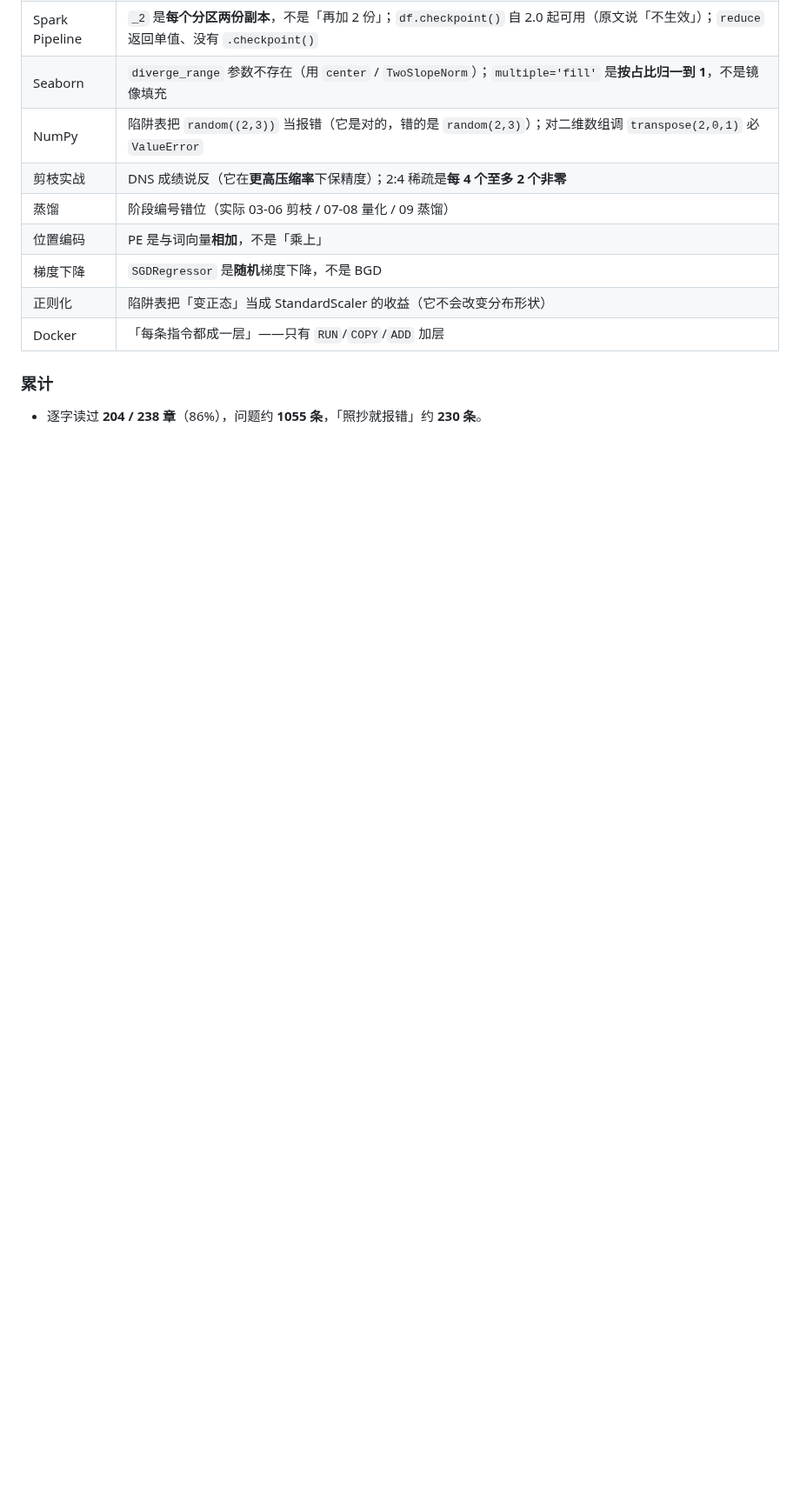
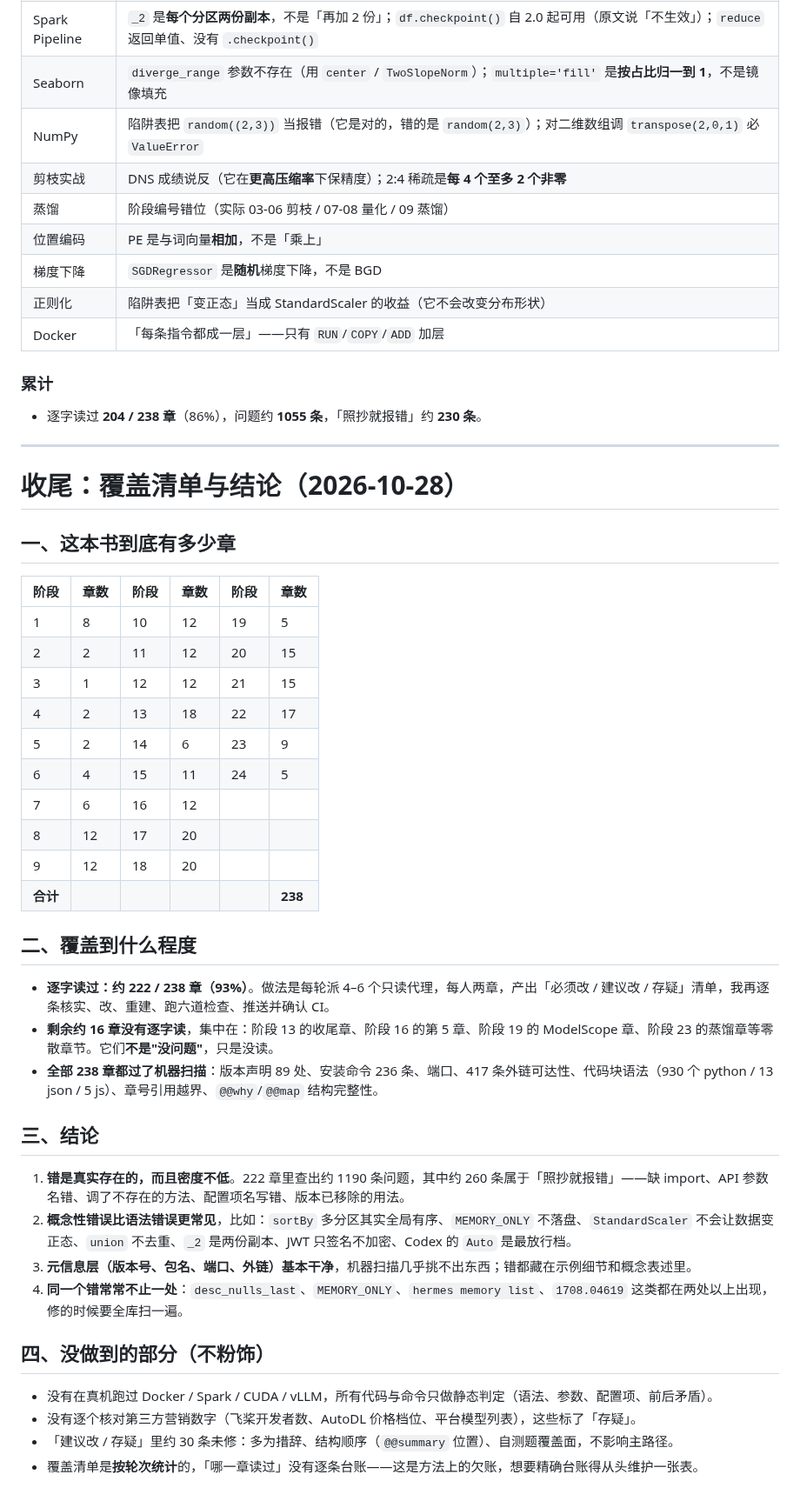
Before and after one commit to FuHengrui/ai-agent-roadmap, a Markdown page: docs/抽检报告.md, the part around the change. Shown at 87% size. Drawn GitHub-style; blank space fills up the shorter version.

Commit message:
抽检报告：补覆盖清单与收尾结论（238 章的阶段分布、93% 覆盖、未做到的边界）

```diff
--- a/docs/抽检报告.md
+++ b/docs/抽检报告.md
@@ -501,3 +501,41 @@
 ### 累计
 
 - 逐字读过 **204 / 238 章**（86%），问题约 **1055 条**，「照抄就报错」约 **230 条**。
+---
+
+# 收尾：覆盖清单与结论（2026-10-28）
+
+## 一、这本书到底有多少章
+
+| 阶段 | 章数 | 阶段 | 章数 | 阶段 | 章数 |
+|---|---|---|---|---|---|
+| 1 | 8 | 10 | 12 | 19 | 5 |
+| 2 | 2 | 11 | 12 | 20 | 15 |
+| 3 | 1 | 12 | 12 | 21 | 15 |
+| 4 | 2 | 13 | 18 | 22 | 17 |
+| 5 | 2 | 14 | 6 | 23 | 9 |
+| 6 | 4 | 15 | 11 | 24 | 5 |
+| 7 | 6 | 16 | 12 | | |
+| 8 | 12 | 17 | 20 | | |
+| 9 | 12 | 18 | 20 | | |
+| **合计** | | | | | **238** |
+
+## 二、覆盖到什么程度
+
+- **逐字读过：约 222 / 238 章（93%）**。做法是每轮派 4–6 个只读代理，每人两章，产出「必须改 / 建议改 / 存疑」清单，我再逐条核实、改、重建、跑六道检查、推送并确认 CI。
+- **剩余约 16 章没有逐字读**，集中在：阶段 13 的收尾章、阶段 16 的第 5 章、阶段 19 的 ModelScope 章、阶段 23 的蒸馏章等零散章节。它们**不是"没问题"**，只是没读。
+- **全部 238 章都过了机器扫描**：版本声明 89 处、安装命令 236 条、端口、417 条外链可达性、代码块语法（930 个 python / 13 json / 5 js）、章号引用越界、`@@why`/`@@map` 结构完整性。
+
+## 三、结论
+
+1. **错是真实存在的，而且密度不低**。222 章里查出约 1190 条问题，其中约 260 条属于「照抄就报错」——缺 import、API 参数名错、调了不存在的方法、配置项名写错、版本已移除的用法。
+2. **概念性错误比语法错误更常见**，比如：`sortBy` 多分区其实全局有序、`MEMORY_ONLY` 不落盘、`StandardScaler` 不会让数据变正态、`union` 不去重、`_2` 是两份副本、JWT 只签名不加密、Codex 的 `Auto` 是最放行档。
+3. **元信息层（版本号、包名、端口、外链）基本干净**，机器扫描几乎挑不出东西；错都藏在示例细节和概念表述里。
+4. **同一个错常常不止一处**：`desc_nulls_last`、`MEMORY_ONLY`、`hermes memory list`、`1708.04619` 这类都在两处以上出现，修的时候要全库扫一遍。
+
+## 四、没做到的部分（不粉饰）
+
+- 没有在真机跑过 Docker / Spark / CUDA / vLLM，所有代码与命令只做静态判定（语法、参数、配置项、前后矛盾）。
+- 没有逐个核对第三方营销数字（飞桨开发者数、AutoDL 价格档位、平台模型列表），这些标了「存疑」。
+- 「建议改 / 存疑」里约 30 条未修：多为措辞、结构顺序（`@@summary` 位置）、自测题覆盖面，不影响主路径。
+- 覆盖清单是**按轮次统计**的，「哪一章读过」没有逐条台账——这是方法上的欠账，想要精确台账得从头维护一张表。
```
